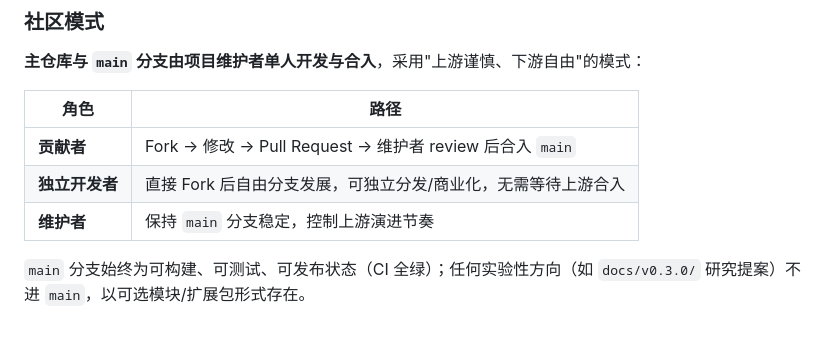
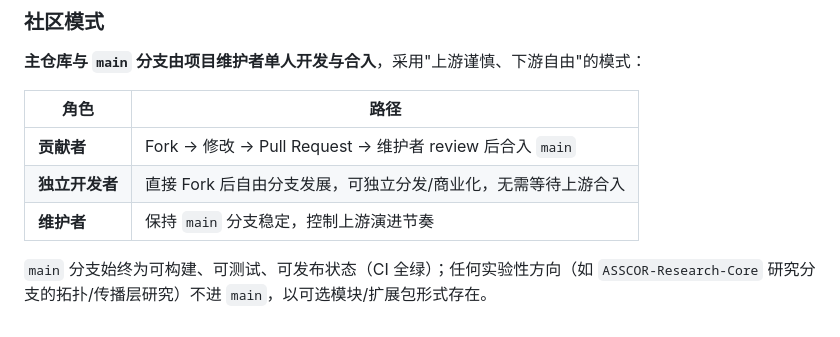
Before and after one commit to chins-xing/Asscor, a Markdown page: README.md, the part around the change. GitHub-like rendering.

Commit message:
docs: README 修正过时的 docs/v0.3.0 研究提案引用（迁移至 ASSCOR-Research-Core 分支）

```diff
--- a/README.md
+++ b/README.md
@@ -775,4 +775,4 @@ ASSCOR 采用 **[Apache License 2.0](LICENSE)** —— 宽松许可证，允许
 | **独立开发者** | 直接 Fork 后自由分支发展，可独立分发/商业化，无需等待上游合入 |
 | **维护者** | 保持 `main` 分支稳定，控制上游演进节奏 |
 
-`main` 分支始终为可构建、可测试、可发布状态（CI 全绿）；任何实验性方向（如 `docs/v0.3.0/` 研究提案）不进 `main`，以可选模块/扩展包形式存在。
+`main` 分支始终为可构建、可测试、可发布状态（CI 全绿）；任何实验性方向（如 `ASSCOR-Research-Core` 研究分支的拓扑/传播层研究）不进 `main`，以可选模块/扩展包形式存在。
```
